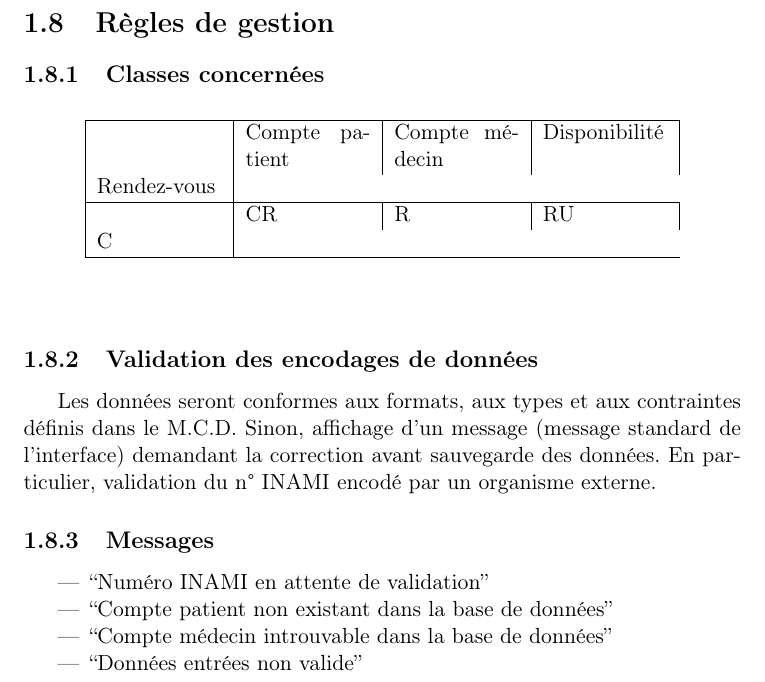
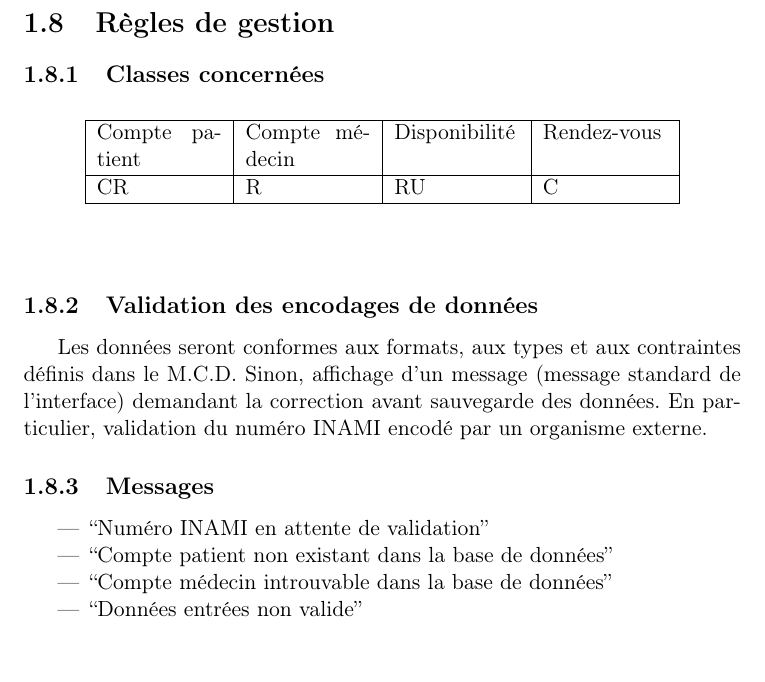
Before and after one commit to ESI1316/Medicagenda, a LaTeX document (MCT/specifications_fonctionnelles_UC_1104_definir_un_rendez-vous.tex): part of page 11 of 13, cut so that both start at the same text, the shorter picture padded with empty space. Compiled offline with pdfLaTeX.

Commit message:
Fix tableau

```diff
--- a/MCT/specifications_fonctionnelles_UC_1104_definir_un_rendez-vous.tex
+++ b/MCT/specifications_fonctionnelles_UC_1104_definir_un_rendez-vous.tex
@@ -139,9 +139,9 @@ lancement du UC.
 \begin{center}
 	\begin{longtable}{|p{2.2cm}|p{2.2cm}|p{2.2cm}|p{2.2cm}|}
 		\hline
-		& Compte patient & Compte médecin & Disponibilité & Rendez-vous \\
+		 Compte patient & Compte médecin & Disponibilité & Rendez-vous \\
 		\hline
-		& CR & R & RU & C \\
+		 CR & R & RU & C \\
 		\hline
 	\end{longtable}
 \end{center}
@@ -149,7 +149,7 @@ lancement du UC.
 Les données seront conformes aux formats, aux types et aux contraintes définis
 dans le M.C.D. Sinon, affichage d’un message (message standard de l’interface)
 demandant la correction avant sauvegarde des données.
-En particulier, validation du n° INAMI encodé par un organisme externe.
+En particulier, validation du numéro INAMI encodé par un organisme externe.
 
 \subsection{Messages}
 \begin{itemize}
```
Also changed, not shown: MCT/specifications_fonctionnelles_UC_1104_definir_un_rendez-vous.pdf.
